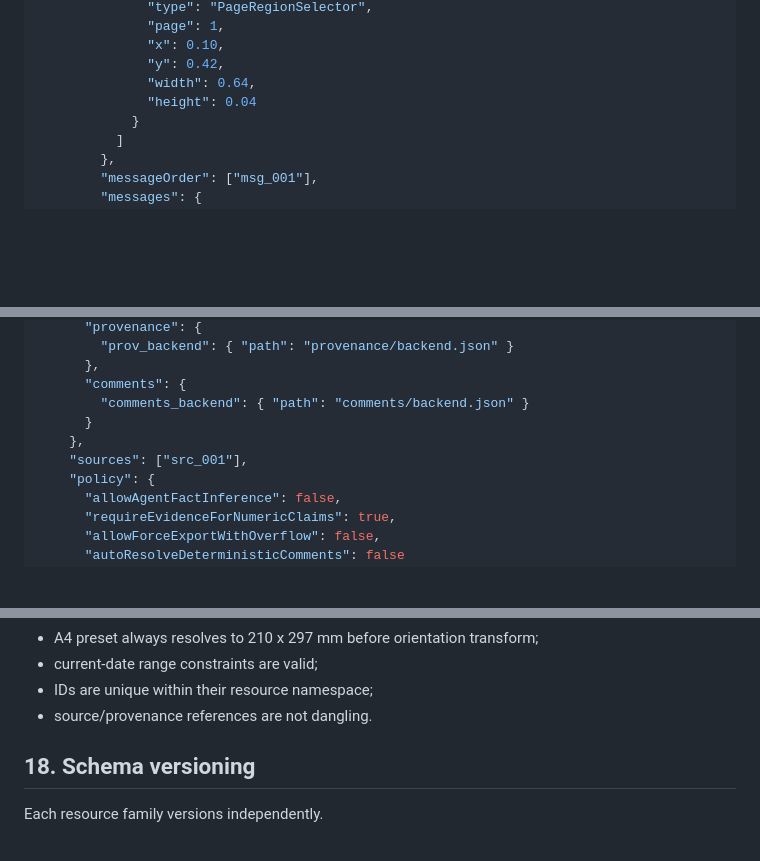
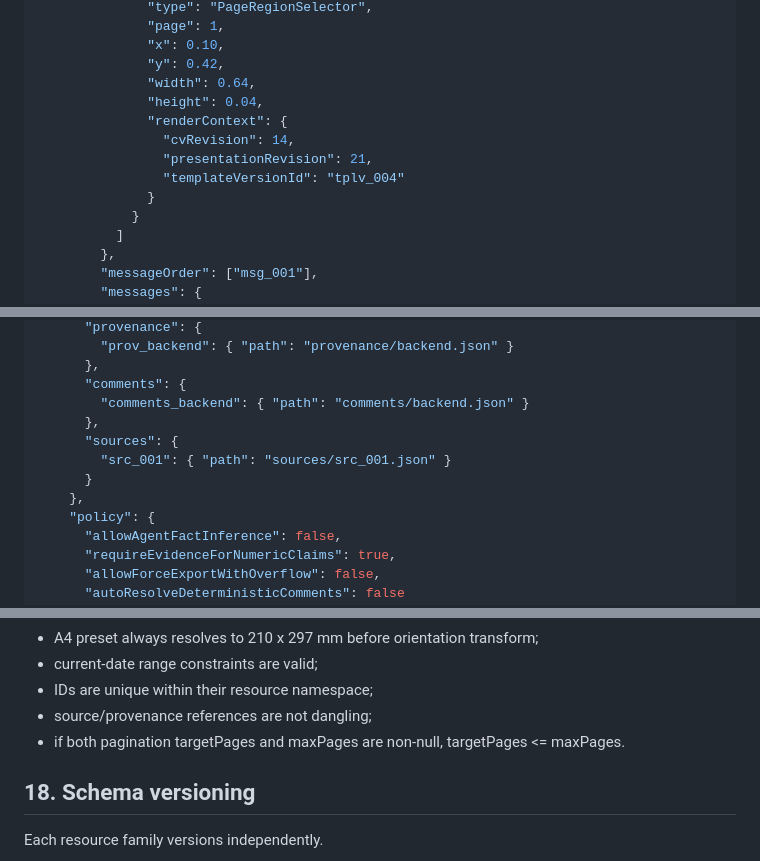
Before and after one commit to DrB0rk/seevee, a Markdown page: .dev/specs/SCHEMA_ARCHITECTURE.md, 3 parts joined by grey strips. Drawn GitHub-style; blank space fills up the shorter version.

Commit message:
docs(dev): align schema examples with current contracts

```diff
--- a/.dev/specs/SCHEMA_ARCHITECTURE.md
+++ b/.dev/specs/SCHEMA_ARCHITECTURE.md
@@ -743,7 +743,12 @@ Comments are independent review threads.
               "x": 0.10,
               "y": 0.42,
               "width": 0.64,
-              "height": 0.04
+              "height": 0.04,
+              "renderContext": {
+                "cvRevision": 14,
+                "presentationRevision": 21,
+                "templateVersionId": "tplv_004"
+              }
             }
           ]
         },
@@ -986,9 +991,11 @@ Never use last-write-wins for agent mutations.
       },
       "comments": {
         "comments_backend": { "path": "comments/backend.json" }
+      },
+      "sources": {
+        "src_001": { "path": "sources/src_001.json" }
       }
     },
-    "sources": ["src_001"],
     "policy": {
       "allowAgentFactInference": false,
       "requireEvidenceForNumericClaims": true,
@@ -1076,7 +1083,8 @@ Checks include:
 - A4 preset always resolves to 210 x 297 mm before orientation transform;
 - current-date range constraints are valid;
 - IDs are unique within their resource namespace;
-- source/provenance references are not dangling.
+- source/provenance references are not dangling;
+- if both pagination targetPages and maxPages are non-null, targetPages <= maxPages.
 
 ## 18. Schema versioning
 
```
